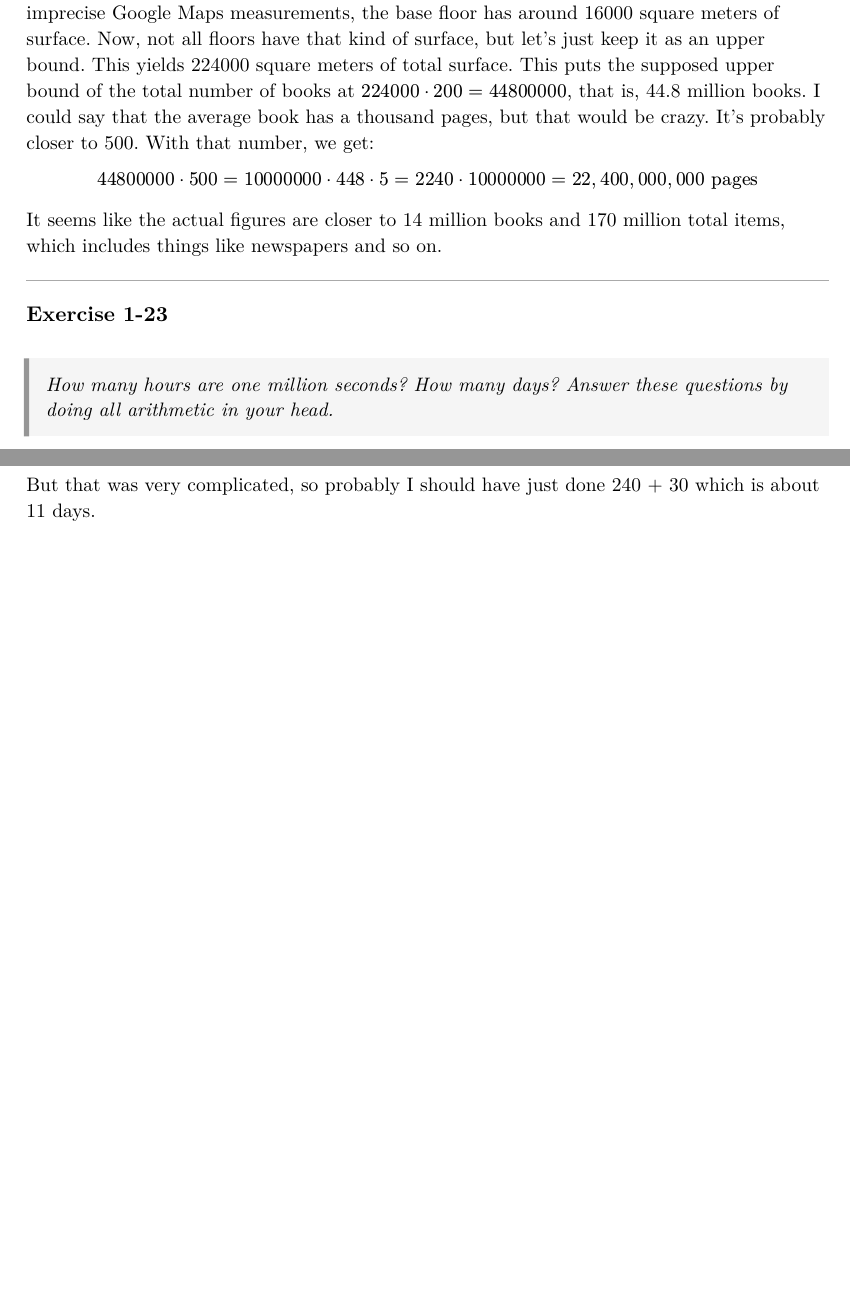
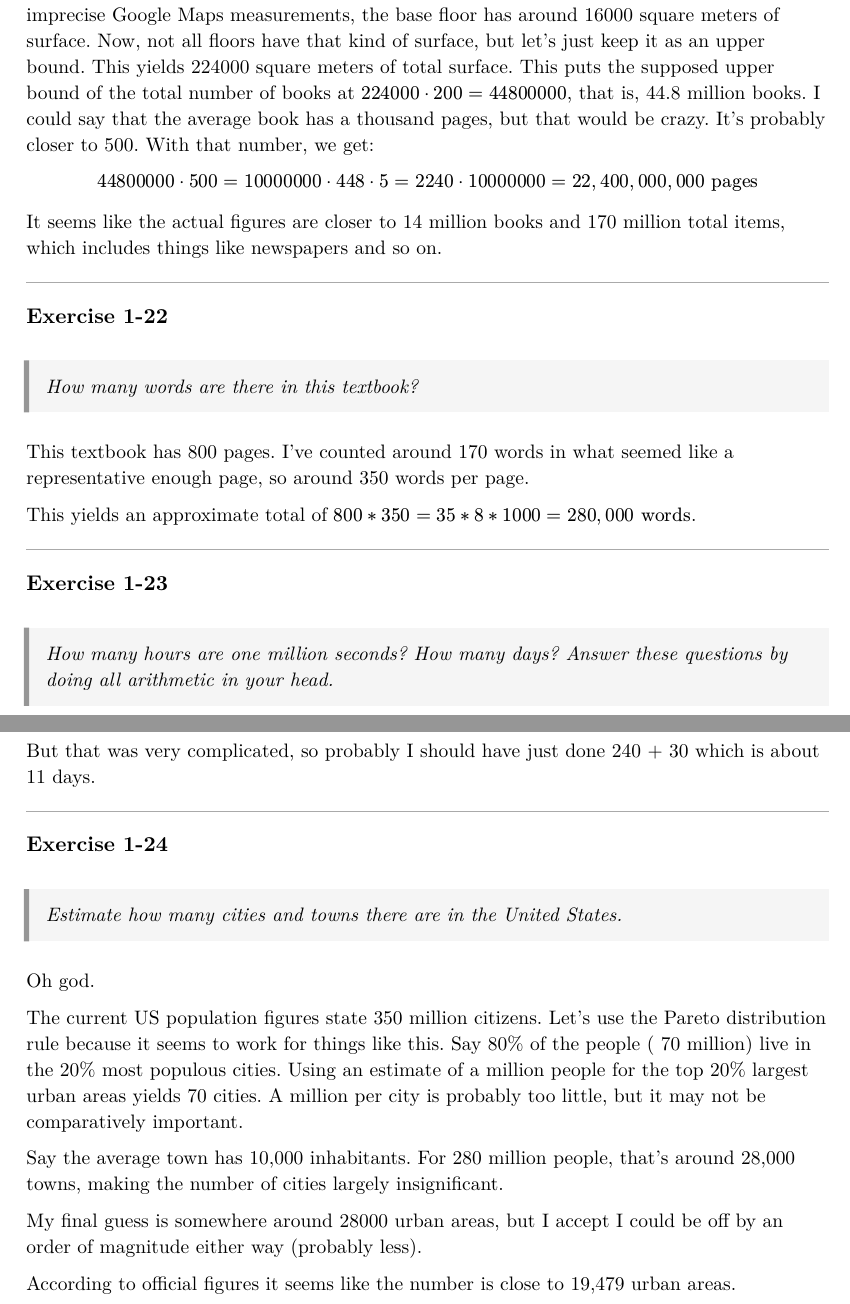
Before and after one commit to ftambara/tdam, a Typst document (ch01/exercises/main.typ, which reads ch01/exercises/ex1-22.typ, ch01/exercises/ex1-24.typ): two parts of pages 12 and 13 of 13, joined at a grey line, cut so that both start at the same text, the shorter picture padded with empty space. The pictures show the PDF file ch01/exercises/main.pdf that the author committed with the source.

Commit message:
Add exercises 1-22 and 1-24 solutions

```diff
--- /dev/null
+++ b/ch01/exercises/ex1-22.typ
@@ -0,0 +1,10 @@
+== Exercise 1-22
+
+#problem[
+  How many words are there in this textbook?
+]
+
+This textbook has 800 pages. I've counted around 170 words in what seemed
+like a representative enough page, so around 350 words per page.
+
+This yields an approximate total of $800 * 350 = 35 * 8 * 1000 = 280,000 "words"$.
--- /dev/null
+++ b/ch01/exercises/ex1-24.typ
@@ -0,0 +1,21 @@
+== Exercise 1-24
+
+#problem[
+  Estimate how many cities and towns there are in the United States.
+]
+
+Oh god.
+
+The current US population figures state 350 million citizens.
+Let's use the Pareto distribution rule because it seems to work for things like this.
+Say 80% of the people (~70 million) live in the 20% most populous cities.
+Using an estimate of a million people for the top 20% largest urban areas yields 70 cities.
+A million per city is probably too little, but it may not be comparatively important.
+
+Say the average town has 10,000 inhabitants. For 280 million people, that's around
+28,000 towns, making the number of cities largely insignificant.
+
+My final guess is somewhere around 28000 urban areas,
+but I accept I could be off by an order of magnitude either way (probably less).
+
+According to official figures it seems like the number is close to 19,479 urban areas.
--- a/ch01/exercises/main.typ
+++ b/ch01/exercises/main.typ
@@ -671,6 +671,20 @@ which includes things like newspapers and so on.
 
 
 #[
+== Exercise 1-22
+
+#problem[
+  How many words are there in this textbook?
+]
+
+This textbook has 800 pages. I've counted around 170 words in what seemed
+like a representative enough page, so around 350 words per page.
+
+This yields an approximate total of $800 * 350 = 35 * 8 * 1000 = 280,000 "words"$.
+]
+
+
+#[
 == Exercise 1-23
 
 #problem[
@@ -711,3 +725,28 @@ $ 10^6 / (24 * 3600) = 10^2 / (2.4 * 3.6) = 10^2 / (3 - .6)(3 + .6) = 10^2 / (3^
 
 But that was very complicated, so probably I should have just done 240 + 30 which is about 11 days.
 ]
+
+
+#[
+== Exercise 1-24
+
+#problem[
+  Estimate how many cities and towns there are in the United States.
+]
+
+Oh god.
+
+The current US population figures state 350 million citizens.
+Let's use the Pareto distribution rule because it seems to work for things like this.
+Say 80% of the people (~70 million) live in the 20% most populous cities.
+Using an estimate of a million people for the top 20% largest urban areas yields 70 cities.
+A million per city is probably too little, but it may not be comparatively important.
+
+Say the average town has 10,000 inhabitants. For 280 million people, that's around
+28,000 towns, making the number of cities largely insignificant.
+
+My final guess is somewhere around 28000 urban areas,
+but I accept I could be off by an order of magnitude either way (probably less).
+
+According to official figures it seems like the number is close to 19,479 urban areas.
+]
```
Also changed, not shown: ch01/exercises/main.pdf.
